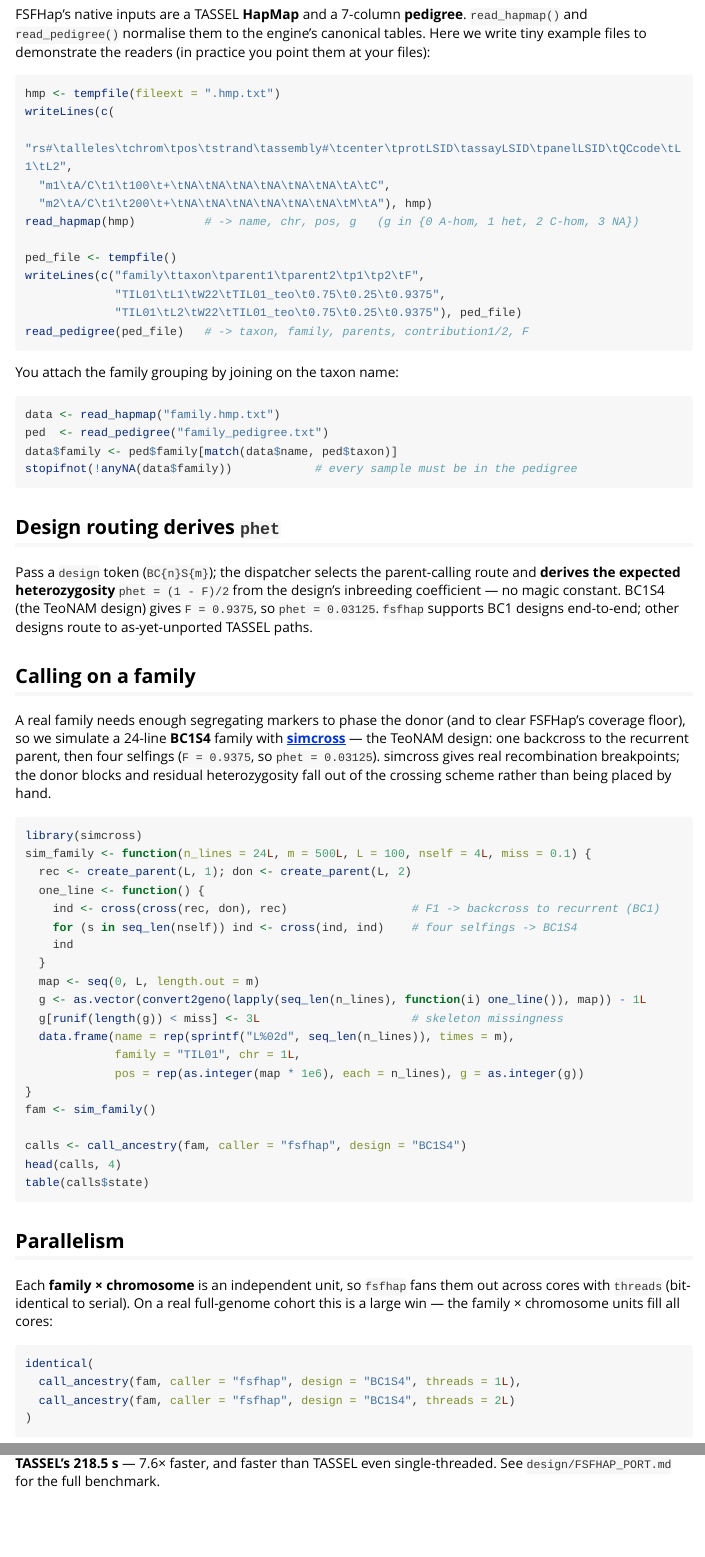
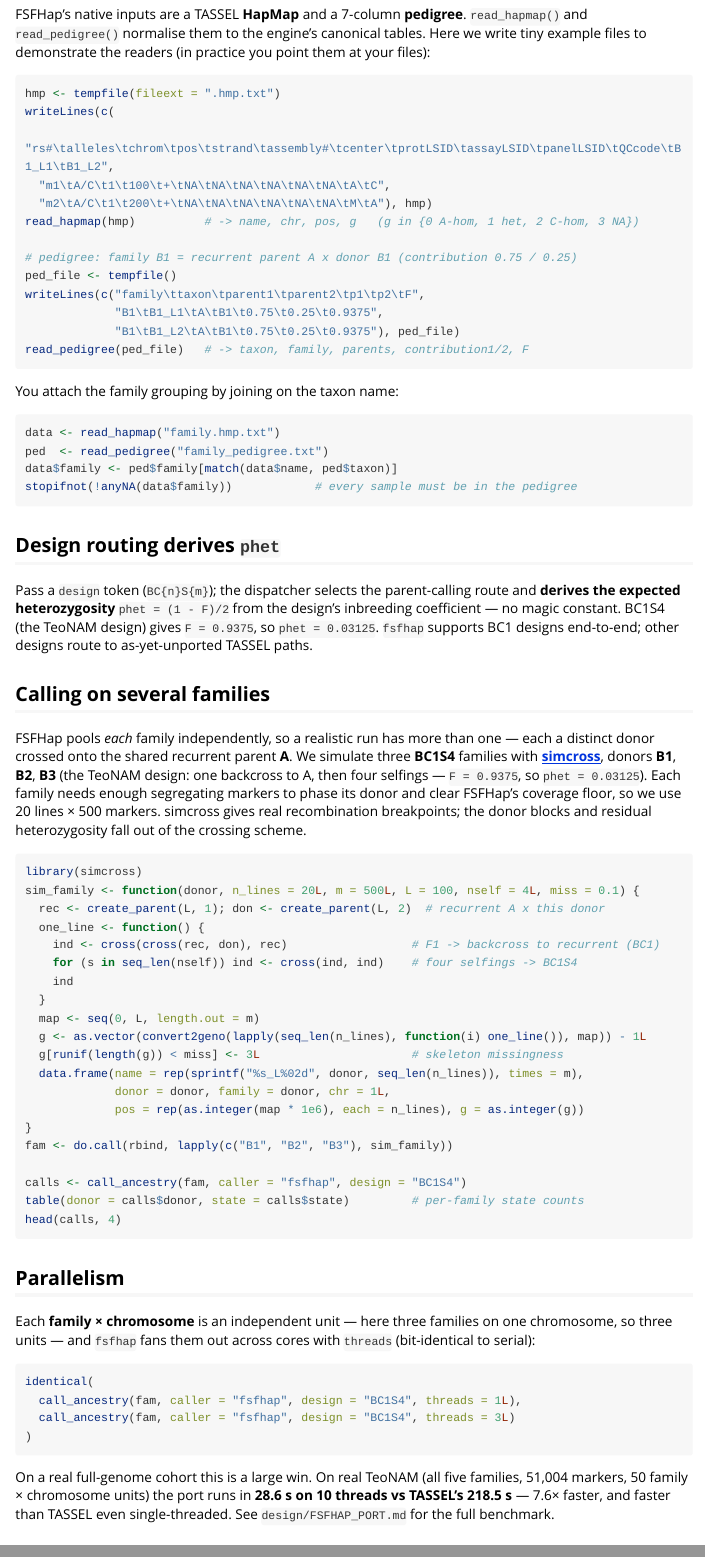
Before and after one commit to sawers-rellan-labs/nilhmm, an R Markdown document (vignettes/fsfhap.Rmd): the page in a window 1100 px wide, from 300 px down, and a second part further down, joined at a grey line. Rendered offline with R 4.5, knitr and Pandoc, with nearby package versions; long lines of code are wrapped.

Commit message:
docs(vignettes): label the donor B (recurrent A); fsfhap uses 3 families B1/B2/B3
Give the simulated donor an explicit identity in every vignette, following the
A/B backcross convention (recurrent parent A = REF, donor = ALT):

- nilHMM, callers, engine: single donor "B" carried on a `donor` column, so the
  emitted segments are labelled donor = B (was NA)
- fsfhap: since it pools each family, simulate THREE BC1S4 families with distinct
  donors B1/B2/B3 (recurrent A shared); the call now shows per-family state
  counts and the parallelism section fans out three family x chromosome units.
  The read_pedigree demo uses the same A / B1 naming.

All four vignettes rebuilt (devtools::build_vignettes); every chunk runs and the
donor identities flow through to the output schema.

Co-Authored-By: Claude Opus 4.8 (1M context) <noreply@anthropic.com>

````diff
--- a/vignettes/fsfhap.Rmd
+++ b/vignettes/fsfhap.Rmd
@@ -34,15 +34,16 @@ you point them at your files):
 ```{r io}
 hmp <- tempfile(fileext = ".hmp.txt")
 writeLines(c(
-  "rs#\talleles\tchrom\tpos\tstrand\tassembly#\tcenter\tprotLSID\tassayLSID\tpanelLSID\tQCcode\tL1\tL2",
+  "rs#\talleles\tchrom\tpos\tstrand\tassembly#\tcenter\tprotLSID\tassayLSID\tpanelLSID\tQCcode\tB1_L1\tB1_L2",
   "m1\tA/C\t1\t100\t+\tNA\tNA\tNA\tNA\tNA\tNA\tA\tC",
   "m2\tA/C\t1\t200\t+\tNA\tNA\tNA\tNA\tNA\tNA\tM\tA"), hmp)
 read_hapmap(hmp)          # -> name, chr, pos, g   (g in {0 A-hom, 1 het, 2 C-hom, 3 NA})
 
+# pedigree: family B1 = recurrent parent A x donor B1 (contribution 0.75 / 0.25)
 ped_file <- tempfile()
 writeLines(c("family\ttaxon\tparent1\tparent2\tp1\tp2\tF",
-             "TIL01\tL1\tW22\tTIL01_teo\t0.75\t0.25\t0.9375",
-             "TIL01\tL2\tW22\tTIL01_teo\t0.75\t0.25\t0.9375"), ped_file)
+             "B1\tB1_L1\tA\tB1\t0.75\t0.25\t0.9375",
+             "B1\tB1_L2\tA\tB1\t0.75\t0.25\t0.9375"), ped_file)
 read_pedigree(ped_file)   # -> taxon, family, parents, contribution1/2, F
 ```
 
@@ -63,20 +64,21 @@ design's inbreeding coefficient — no magic constant. BC1S4 (the TeoNAM design)
 gives `F = 0.9375`, so `phet = 0.03125`. `fsfhap` supports BC1 designs
 end-to-end; other designs route to as-yet-unported TASSEL paths.
 
-## Calling on a family
+## Calling on several families
 
-A real family needs enough segregating markers to phase the donor (and to clear
-FSFHap's coverage floor), so we simulate a 24-line **BC1S4** family with
-[**simcross**](https://cran.r-project.org/package=simcross) — the TeoNAM design:
-one backcross to the recurrent parent, then four selfings (`F = 0.9375`, so
-`phet = 0.03125`). simcross gives real recombination breakpoints; the donor blocks
-and residual heterozygosity fall out of the crossing scheme rather than being
-placed by hand.
+FSFHap pools *each* family independently, so a realistic run has more than one —
+each a distinct donor crossed onto the shared recurrent parent **A**. We simulate
+three **BC1S4** families with [**simcross**](https://cran.r-project.org/package=simcross),
+donors **B1**, **B2**, **B3** (the TeoNAM design: one backcross to A, then four
+selfings — `F = 0.9375`, so `phet = 0.03125`). Each family needs enough
+segregating markers to phase its donor and clear FSFHap's coverage floor, so we
+use 20 lines × 500 markers. simcross gives real recombination breakpoints; the
+donor blocks and residual heterozygosity fall out of the crossing scheme.
 
 ```{r family}
 library(simcross)
-sim_family <- function(n_lines = 24L, m = 500L, L = 100, nself = 4L, miss = 0.1) {
-  rec <- create_parent(L, 1); don <- create_parent(L, 2)
+sim_family <- function(donor, n_lines = 20L, m = 500L, L = 100, nself = 4L, miss = 0.1) {
+  rec <- create_parent(L, 1); don <- create_parent(L, 2)  # recurrent A x this donor
   one_line <- function() {
     ind <- cross(cross(rec, don), rec)                  # F1 -> backcross to recurrent (BC1)
     for (s in seq_len(nself)) ind <- cross(ind, ind)    # four selfings -> BC1S4
@@ -85,31 +87,32 @@ sim_family <- function(n_lines = 24L, m = 500L, L = 100, nself = 4L, miss = 0.1)
   map <- seq(0, L, length.out = m)
   g <- as.vector(convert2geno(lapply(seq_len(n_lines), function(i) one_line()), map)) - 1L
   g[runif(length(g)) < miss] <- 3L                      # skeleton missingness
-  data.frame(name = rep(sprintf("L%02d", seq_len(n_lines)), times = m),
-             family = "TIL01", chr = 1L,
+  data.frame(name = rep(sprintf("%s_L%02d", donor, seq_len(n_lines)), times = m),
+             donor = donor, family = donor, chr = 1L,
              pos = rep(as.integer(map * 1e6), each = n_lines), g = as.integer(g))
 }
-fam <- sim_family()
+fam <- do.call(rbind, lapply(c("B1", "B2", "B3"), sim_family))
 
 calls <- call_ancestry(fam, caller = "fsfhap", design = "BC1S4")
+table(donor = calls$donor, state = calls$state)         # per-family state counts
 head(calls, 4)
-table(calls$state)
 ```
 
 ## Parallelism
 
-Each **family × chromosome** is an independent unit, so `fsfhap` fans them out
-across cores with `threads` (bit-identical to serial). On a real full-genome
-cohort this is a large win — the family × chromosome units fill all cores:
+Each **family × chromosome** is an independent unit — here three families on one
+chromosome, so three units — and `fsfhap` fans them out across cores with
+`threads` (bit-identical to serial):
 
 ```{r threads}
 identical(
   call_ancestry(fam, caller = "fsfhap", design = "BC1S4", threads = 1L),
-  call_ancestry(fam, caller = "fsfhap", design = "BC1S4", threads = 2L)
+  call_ancestry(fam, caller = "fsfhap", design = "BC1S4", threads = 3L)
 )
 ```
 
-On real TeoNAM (all five families, 51,004 markers, 50 units) the port runs in
+On a real full-genome cohort this is a large win. On real TeoNAM (all five
+families, 51,004 markers, 50 family × chromosome units) the port runs in
 **28.6 s on 10 threads vs TASSEL's 218.5 s** — 7.6× faster, and faster than TASSEL
 even single-threaded. See `design/FSFHAP_PORT.md` for the full benchmark.
 
````
Also changed, not shown: vignettes/callers.Rmd (+8 -6 lines), vignettes/engine.Rmd (+4 -3 lines), vignettes/nilHMM.Rmd (+4 -3 lines).
